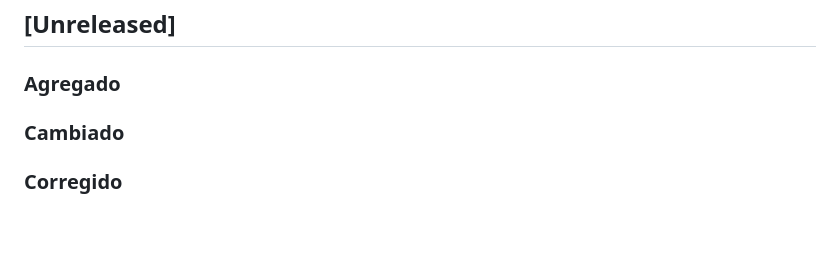
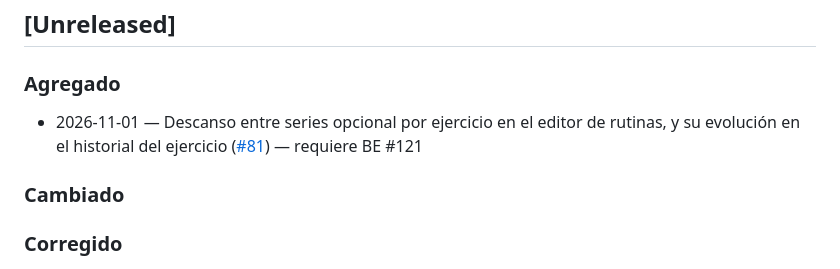
Before and after one commit to jeremanuel/turni, a Markdown page: CHANGELOG.md, the part around the change. Drawn GitHub-style; blank space fills up the shorter version.

Commit message:
docs(changelog): 81
Co-Authored-By: Claude Opus 5.5 <noreply@anthropic.com>
Claude-Session: https://claude.ai/code/session_01HF6zrob58EhSpunAVxem7a

```diff
--- a/CHANGELOG.md
+++ b/CHANGELOG.md
@@ -11,6 +11,7 @@ Una línea por entrega, no por PR: si un PR completa una entrada que ya está, s
 ## [Unreleased]
 
 ### Agregado
+- 2026-11-01 — Descanso entre series opcional por ejercicio en el editor de rutinas, y su evolución en el historial del ejercicio ([#81](https://github.com/jeremanuel/turni/pull/81)) — requiere BE #121
 
 ### Cambiado
 
```
